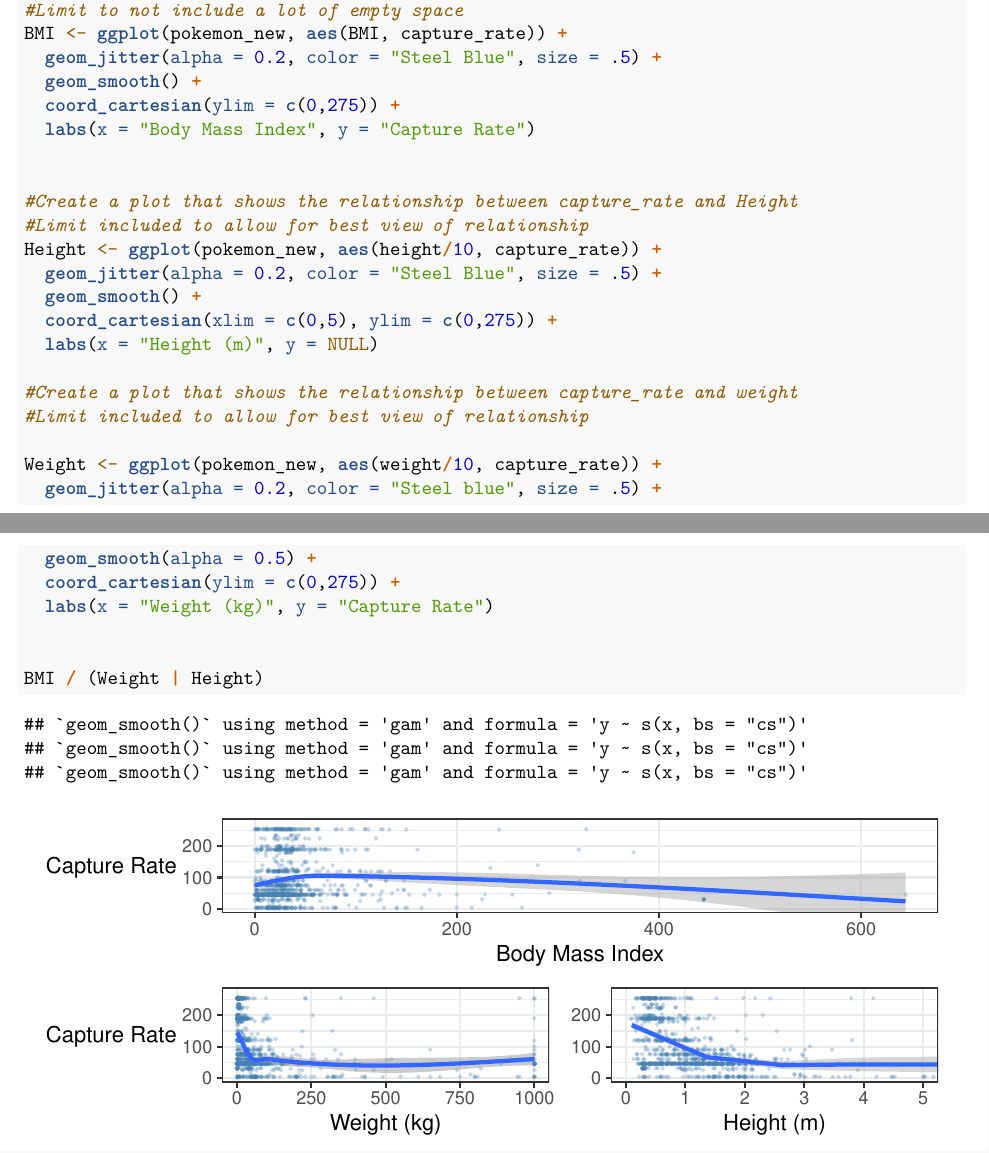
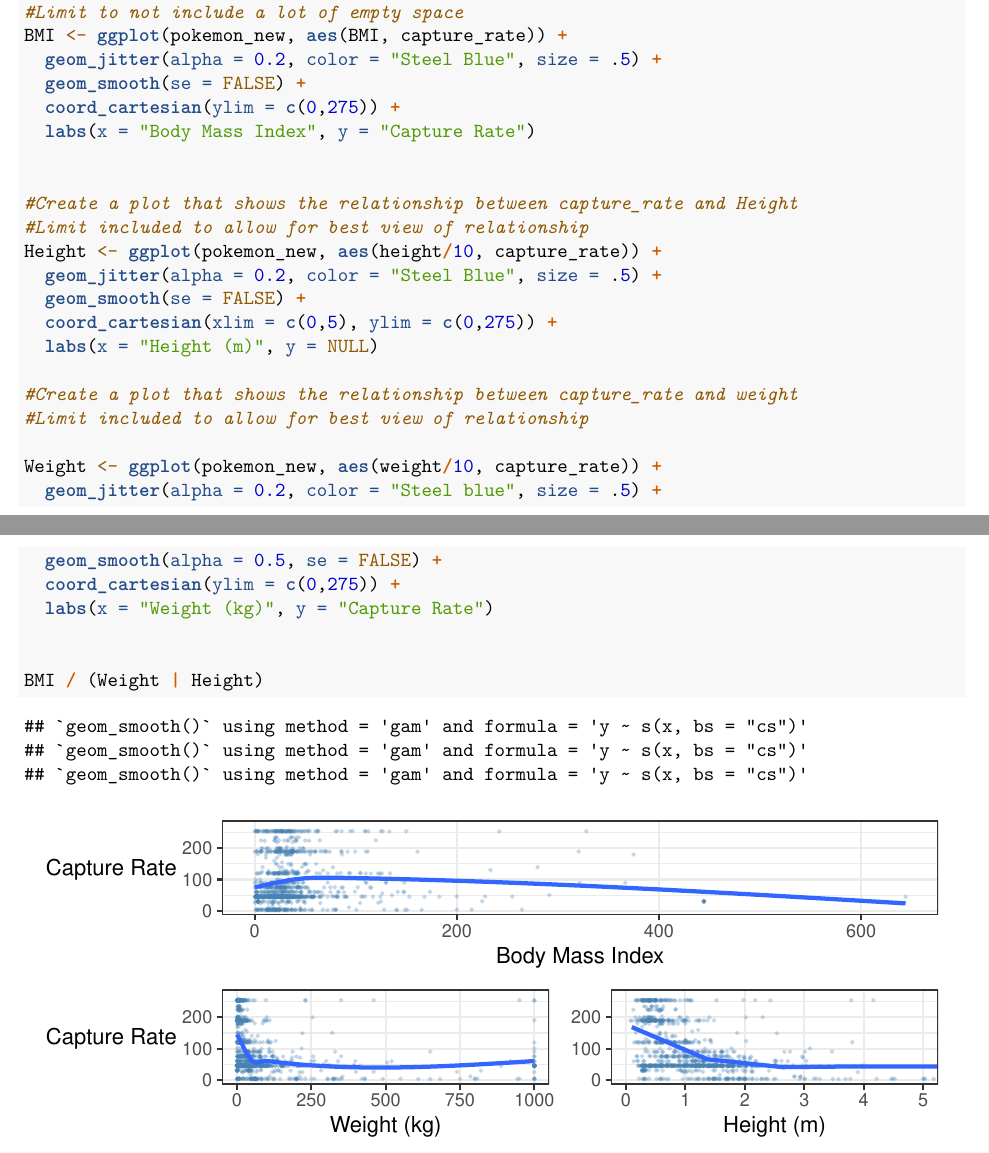
Before and after one commit to nathenbyford/Pokemon, an R Markdown document (pokemon.rmd): two parts of pages 1 and 2 of 3, joined at a grey line, cut so that both start at the same text. Rendered offline with R 4.5, knitr and Pandoc, then LaTeX, with nearby package versions; code that draws random numbers runs with fixed seeds of ours.

Commit message:
Small edits

```diff
--- a/pokemon.rmd
+++ b/pokemon.rmd
@@ -79,7 +79,7 @@ We also wanted to look into how capture rate is effected by variables such as he
 #Limit to not include a lot of empty space
 BMI <- ggplot(pokemon_new, aes(BMI, capture_rate)) +
   geom_jitter(alpha = 0.2, color = "Steel Blue", size = .5) +
-  geom_smooth() +
+  geom_smooth(se = FALSE) +
   coord_cartesian(ylim = c(0,275)) +
   labs(x = "Body Mass Index", y = "Capture Rate")
 
@@ -88,7 +88,7 @@ BMI <- ggplot(pokemon_new, aes(BMI, capture_rate)) +
 #Limit included to allow for best view of relationship
 Height <- ggplot(pokemon_new, aes(height/10, capture_rate)) +
   geom_jitter(alpha = 0.2, color = "Steel Blue", size = .5) +
-  geom_smooth() +
+  geom_smooth(se = FALSE) +
   coord_cartesian(xlim = c(0,5), ylim = c(0,275)) +
   labs(x = "Height (m)", y = NULL)
 
@@ -97,7 +97,7 @@ Height <- ggplot(pokemon_new, aes(height/10, capture_rate)) +
 
 Weight <- ggplot(pokemon_new, aes(weight/10, capture_rate)) +
   geom_jitter(alpha = 0.2, color = "Steel blue", size = .5) +
-  geom_smooth(alpha = 0.5) +
+  geom_smooth(alpha = 0.5, se = FALSE) +
   coord_cartesian(ylim = c(0,275)) +
   labs(x = "Weight (kg)", y = "Capture Rate")
 
```
Also changed, not shown: pokemon.rmd (4 more changed lines).
